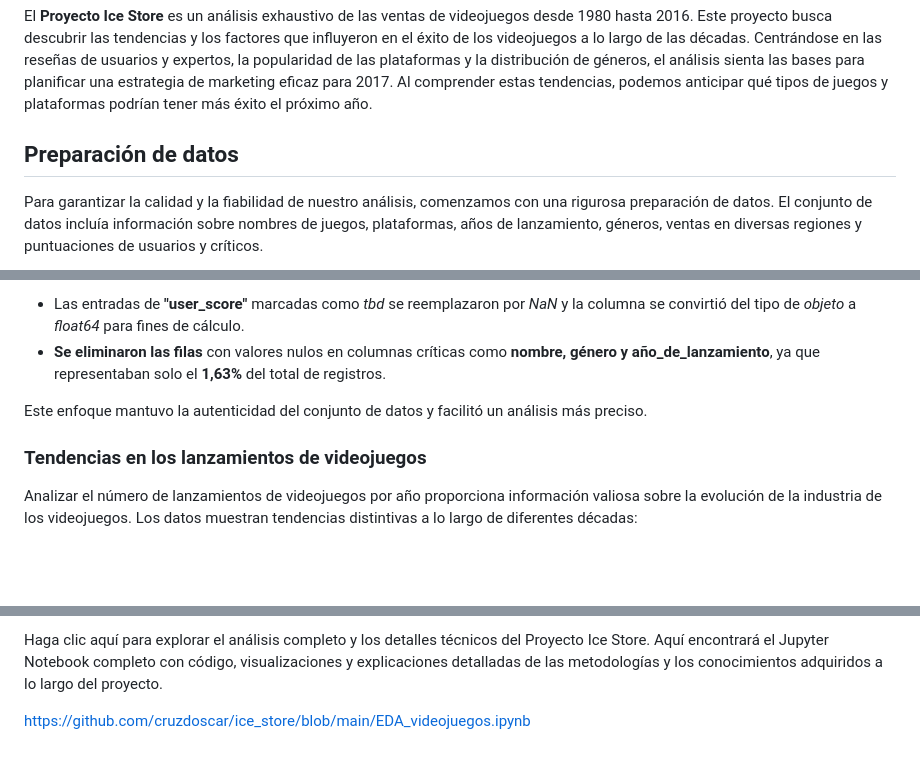
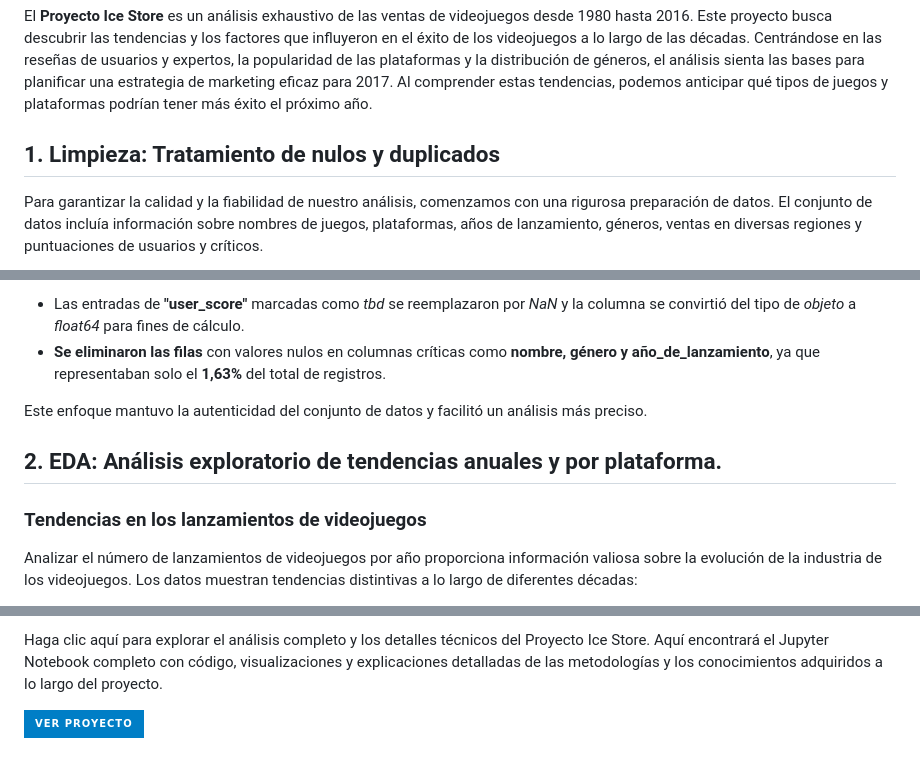
Before and after one commit to cruzdoscar/ice_store, a Markdown page: README.md, 3 parts joined by grey strips. Drawn GitHub-style; badges without logos; blank space fills up the shorter version.

Commit message:
Actualizacion README

```diff
--- a/README.md
+++ b/README.md
@@ -2,7 +2,7 @@
 
 El **Proyecto Ice Store** es un análisis exhaustivo de las ventas de videojuegos desde 1980 hasta 2016. Este proyecto busca descubrir las tendencias y los factores que influyeron en el éxito de los videojuegos a lo largo de las décadas. Centrándose en las reseñas de usuarios y expertos, la popularidad de las plataformas y la distribución de géneros, el análisis sienta las bases para planificar una estrategia de marketing eficaz para 2017. Al comprender estas tendencias, podemos anticipar qué tipos de juegos y plataformas podrían tener más éxito el próximo año.
 
-## Preparación de datos
+## 1. Limpieza: Tratamiento de nulos y duplicados
 Para garantizar la calidad y la fiabilidad de nuestro análisis, comenzamos con una rigurosa preparación de datos. El conjunto de datos incluía información sobre nombres de juegos, plataformas, años de lanzamiento, géneros, ventas en diversas regiones y puntuaciones de usuarios y críticos.
 
 ![Información del DataFrame](gráficos/df_info.png)
@@ -23,7 +23,9 @@ También realizamos los siguientes ajustes:
 
 Este enfoque mantuvo la autenticidad del conjunto de datos y facilitó un análisis más preciso.
 
+## 2. EDA: Análisis exploratorio de tendencias anuales y por plataforma.
 ### Tendencias en los lanzamientos de videojuegos
+
 Analizar el número de lanzamientos de videojuegos por año proporciona información valiosa sobre la evolución de la industria de los videojuegos. Los datos muestran tendencias distintivas a lo largo de diferentes décadas:
 
 - **1980-1990:** Este período inicial marcó el inicio de la industria de los videojuegos, con un número relativamente bajo, pero constante, de lanzamientos de videojuegos. El aumento gradual refleja la adopción inicial de la tecnología de videojuegos.
@@ -139,4 +142,4 @@ El análisis del Proyecto Ice Store sobre las ventas de videojuegos de 1980 a 20
 
 Haga clic aquí para explorar el análisis completo y los detalles técnicos del Proyecto Ice Store. Aquí encontrará el Jupyter Notebook completo con código, visualizaciones y explicaciones detalladas de las metodologías y los conocimientos adquiridos a lo largo del proyecto.
 
-https://github.com/cruzdoscar/ice_store/blob/main/EDA_videojuegos.ipynb
+[![Ver Proyecto](https://img.shields.io/badge/VER_PROYECTO-blue?style=for-the-badge&logo=github)](https://github.com/cruzdoscar/ice_store/blob/main/EDA_videojuegos.ipynb)
```
Also changed, not shown: other parts of README.md (+1 -0 lines).
